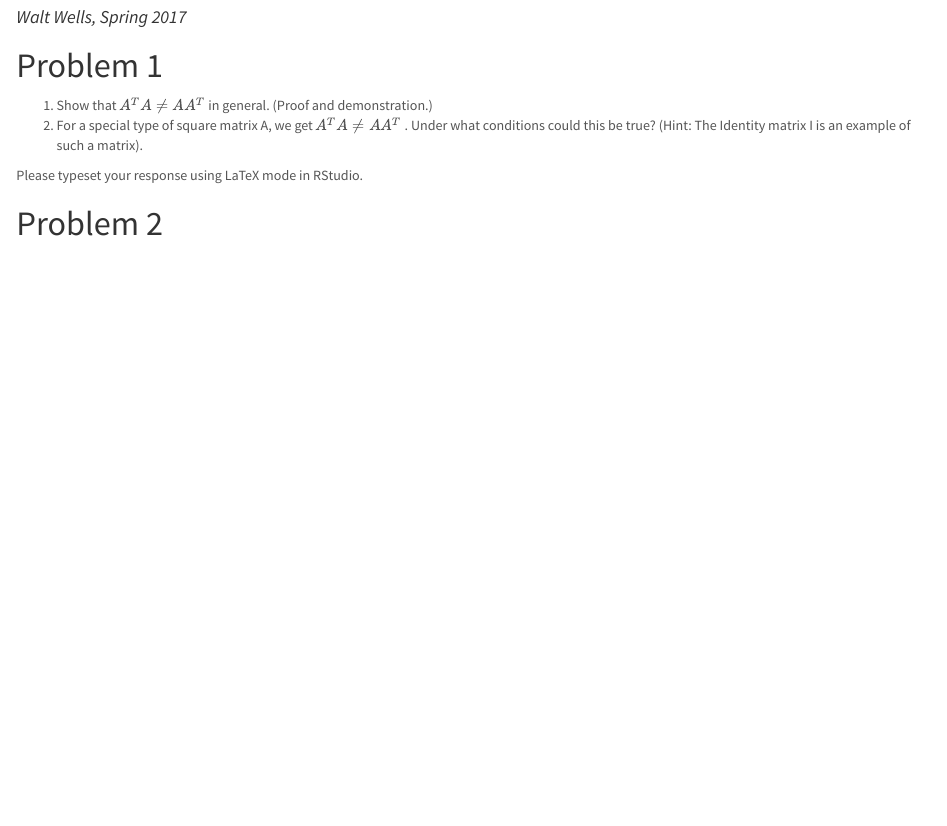
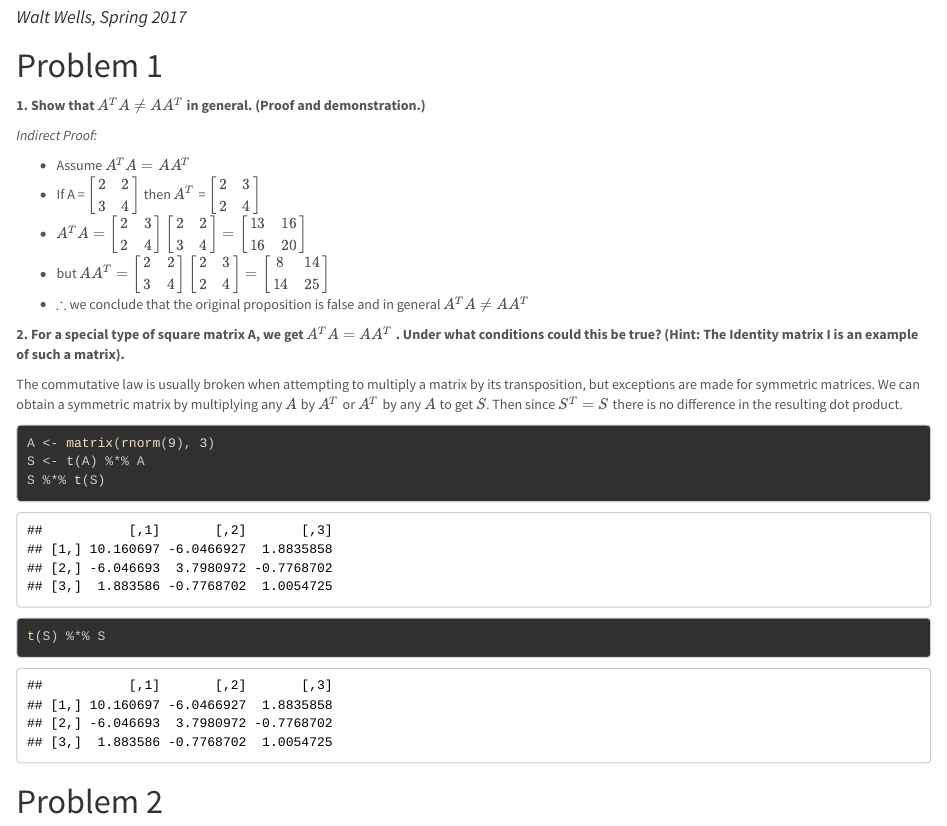
Before and after one commit to wwells/CUNY_DATA_605, an R Markdown document (Week2/WWells_Assign2.Rmd): the page in a window 1100 px wide, from 110 px down. The pictures show the output file Week2/WWells_Assign2.html that the author committed with the source, opened offline.

Commit message:
feat(w2): HW prep

````diff
--- a/Week2/WWells_Assign2.Rmd
+++ b/Week2/WWells_Assign2.Rmd
@@ -10,14 +10,28 @@ output:
 ---
 # Problem 1
 
-1. Show that $A^T A \neq AA^T$ in general. (Proof and demonstration.)
-2. For a special type of square matrix A, we get $A^T A \neq AA^T$ . Under what conditions could this be true? (Hint: The Identity matrix I is an example of such a matrix).
+__1. Show that $A^T A \neq AA^T$ in general. (Proof and demonstration.)__
 
-Please typeset your response using LaTeX mode in RStudio.
+_Indirect Proof:_
+
+* Assume $A^T A = A A^T$
+* If A = $\begin{bmatrix} 2 & 2 \\3 & 4\end{bmatrix}$ then $A^T$ = $\begin{bmatrix} 2 & 3 \\2 & 4\end{bmatrix}$
+* $A^T A = \begin{bmatrix} 2 & 3 \\2 & 4\end{bmatrix}\begin{bmatrix} 2 & 2 \\3 & 4\end{bmatrix} = \begin{bmatrix} 13 & 16 \\16 & 20\end{bmatrix}$
+* but $A A^T = \begin{bmatrix} 2 & 2 \\3 & 4\end{bmatrix}\begin{bmatrix} 2 & 3 \\2 & 4\end{bmatrix} = \begin{bmatrix} 8 & 14 \\14 & 25\end{bmatrix}$
+* $\therefore$ we conclude that the original proposition is false and in general $A^T A \neq AA^T$
+
+__2. For a special type of square matrix A, we get $A^T A = AA^T$ . Under what conditions could this be true? (Hint: The Identity matrix I is an example of such a matrix).__
+
+The commutative law is usually broken when attempting to multiply a matrix by its transposition, but exceptions are made for symmetric matrices.   We can obtain a symmetric matrix by multiplying any $A$ by $A^T$ or $A^T$ by any $A$ to get $S$.  Then since $S^T = S$ there is no difference in the resulting dot product.
 
 ```{r}
+A <- matrix(rnorm(9), 3)
+S <- t(A) %*% A
+S %*% t(S)
+t(S) %*% S
 
 ```
+
 
 # Problem 2
 
````
Also changed, not shown: Week2/strang_lec.R (+21 -4 lines), Week2/wk2mod1.R (added, +23 -0 lines), Week2/WWells_Assign2.html.
